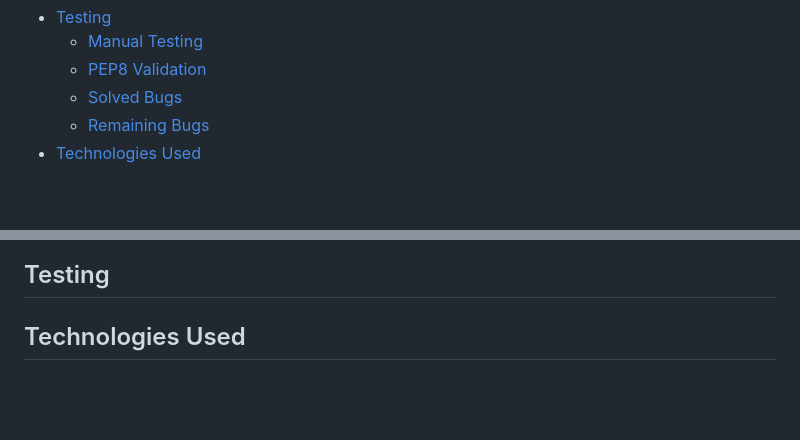
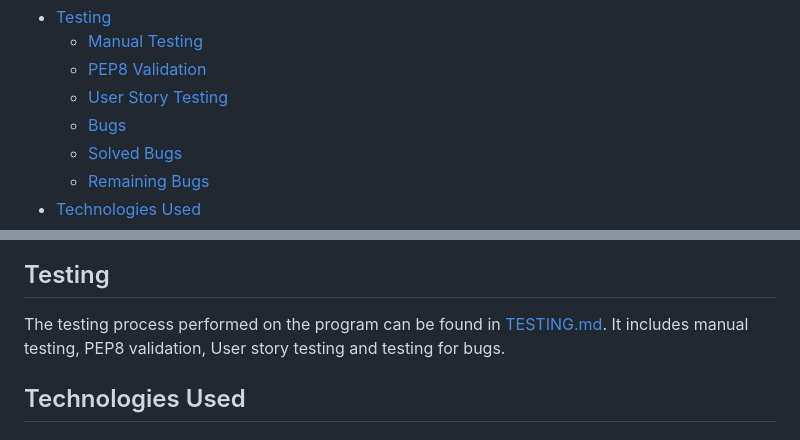
Before and after one commit to MaryanGelle/employee_training_tracker, a Markdown page: README.md, 2 parts joined by grey strips. Drawn GitHub-style; blank space fills up the shorter version.

Commit message:
added testing page

```diff
--- a/README.md
+++ b/README.md
@@ -45,6 +45,8 @@ Below is an image of the Mock terminal:
 - [Testing](#testing)
   - [Manual Testing](#manual-testing)
   - [PEP8 Validation](#pep8-validation)
+  - [User Story Testing](#user-story-testing)
+  - [Bugs](#bugs)
   - [Solved Bugs](#solved-bugs)
   - [Remaining Bugs](#remaining-bugs)
 - [Technologies Used](#technologies-used)
@@ -76,7 +78,7 @@ Below is an image of the flowchart:
 
 ## Testing
 
-
+The testing process performed on the program can be found in [TESTING.md](TESTING.md). It includes manual testing, PEP8 validation, User story testing and testing for bugs.
 
 
 ## Technologies Used
```
Also changed, not shown: TESTING.md (added).
